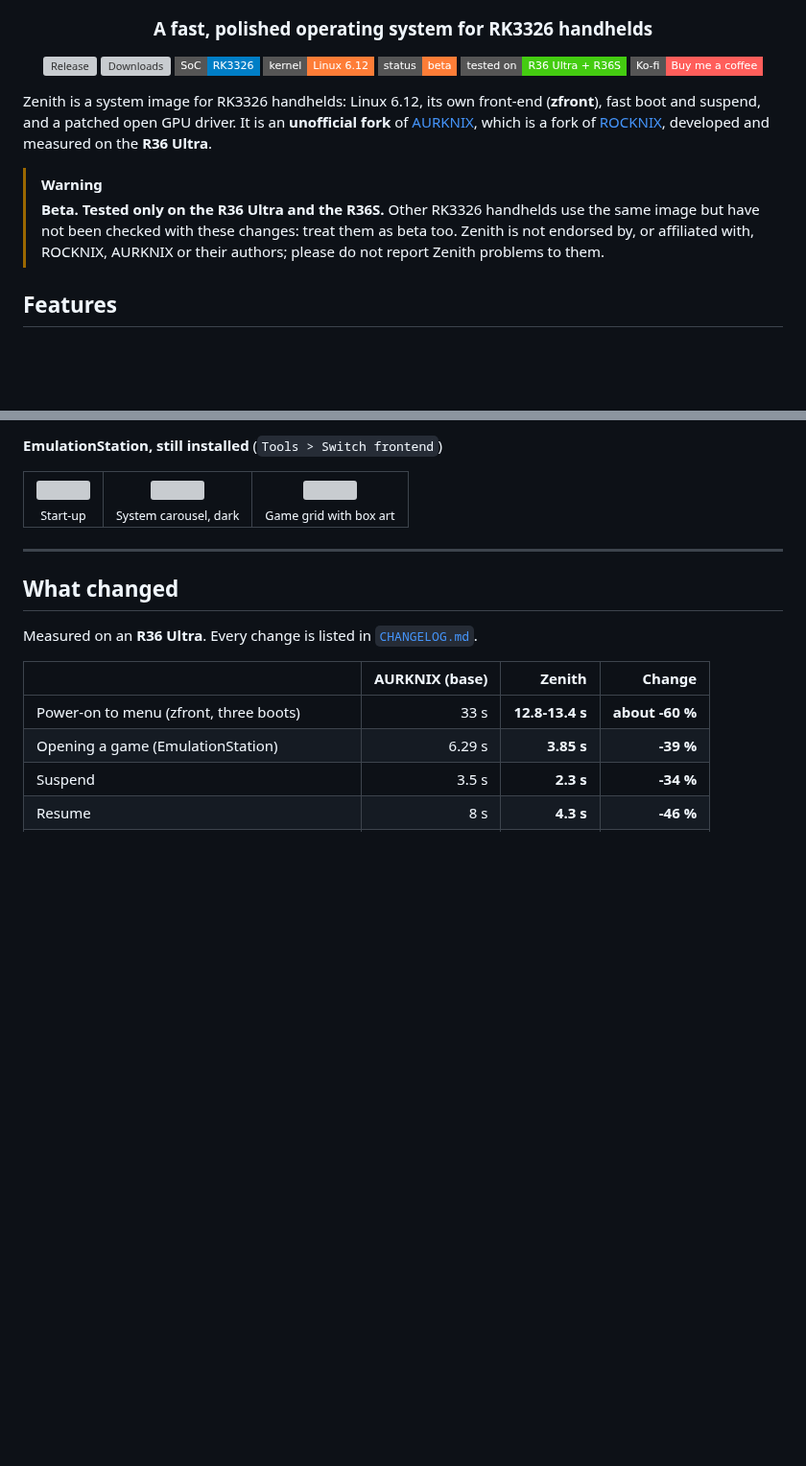
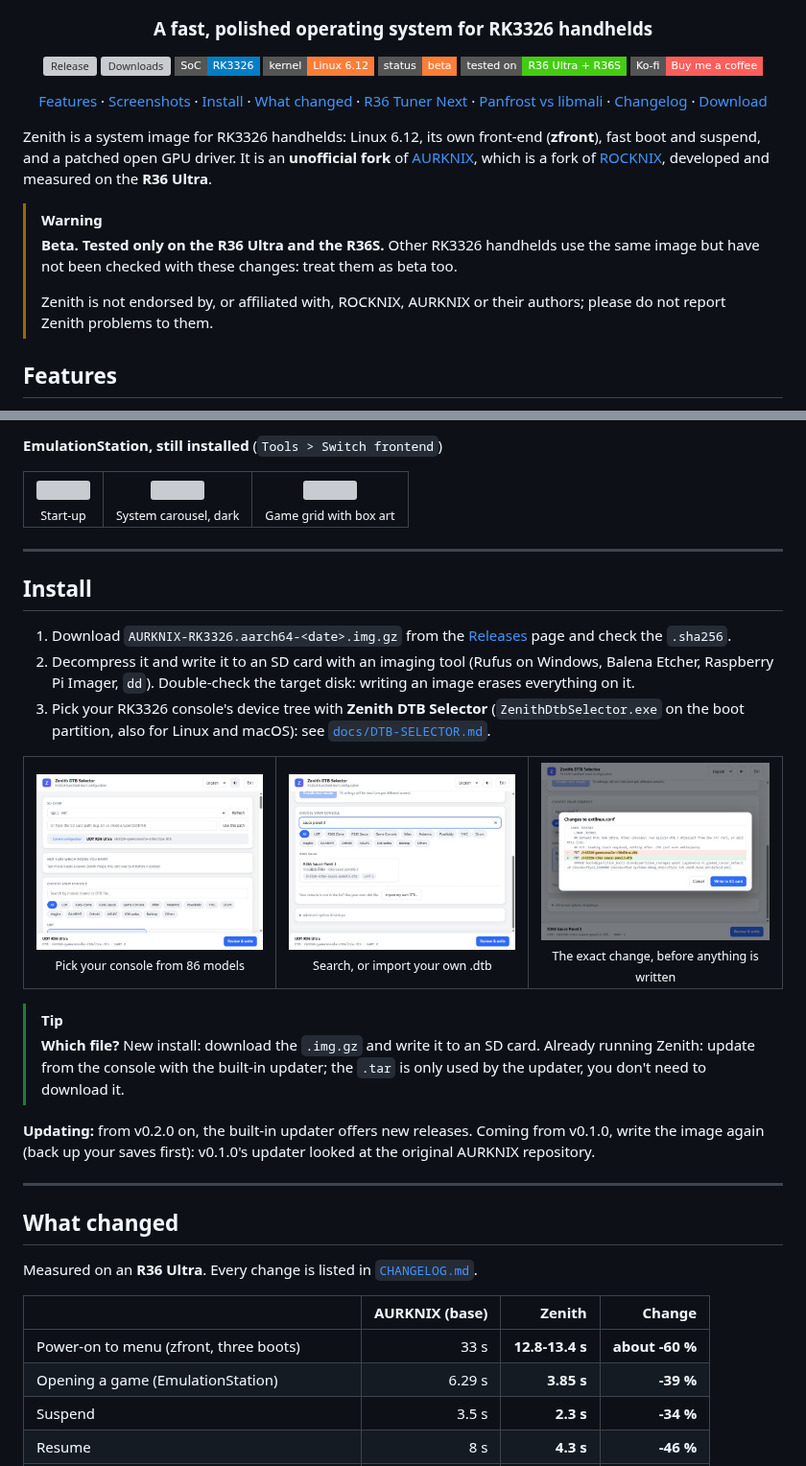
Before and after one commit to zenmode-adri/Zenith, a Markdown page: README.md, 2 parts joined by grey strips. Shown at 96% size. Drawn GitHub-style; badges without logos; blank space fills up the shorter version; grey boxes are pictures that could not be loaded.

Commit message:
README: symmetric screenshot grids, Install right after the screenshots, quick links

```diff
--- a/README.md
+++ b/README.md
@@ -14,14 +14,27 @@
   <a href="https://ko-fi.com/zenmodeadri"><img src="https://img.shields.io/badge/Ko--fi-Buy%20me%20a%20coffee-FF5E5B?logo=ko-fi&style=flat-square" alt="Ko-fi"/></a>
 </p>
 
+<p align="center">
+  <a href="#features">Features</a> ·
+  <a href="#screenshots">Screenshots</a> ·
+  <a href="#install">Install</a> ·
+  <a href="#what-changed">What changed</a> ·
+  <a href="#r36-tuner-next">R36 Tuner Next</a> ·
+  <a href="#panfrost-vs-libmali">Panfrost vs libmali</a> ·
+  <a href="CHANGELOG.md">Changelog</a> ·
+  <a href="https://github.com/zenmode-adri/Zenith/releases">Download</a>
+</p>
+
 Zenith is a system image for RK3326 handhelds: Linux 6.12, its own front-end (**zfront**), fast boot and suspend, and a
 patched open GPU driver. It is an **unofficial fork** of [AURKNIX](https://github.com/AveyondFly/distribution_rocknix),
 which is a fork of [ROCKNIX](https://github.com/ROCKNIX), developed and measured on the **R36 Ultra**.
 
 > [!WARNING]
 > **Beta. Tested only on the R36 Ultra and the R36S.** Other RK3326 handhelds use the same image but have not been
-> checked with these changes: treat them as beta too. Zenith is not endorsed by, or affiliated with, ROCKNIX, AURKNIX or their authors; please do
-> not report Zenith problems to them.
+> checked with these changes: treat them as beta too.
+>
+> Zenith is not endorsed by, or affiliated with, ROCKNIX, AURKNIX or their authors; please do not report Zenith
+> problems to them.
 
 ## Features
 
@@ -102,6 +118,32 @@ Taken on an R36 Ultra (720x720) running v0.2.0 and v0.2.1.
 <td align="center"><img src="docs/images/es-grid-dark.png" width="280"/><br/><sub>Game grid with box art</sub></td>
 </tr>
 </table>
+
+---
+
+## Install
+
+1. Download `AURKNIX-RK3326.aarch64-<date>.img.gz` from the [Releases](https://github.com/zenmode-adri/Zenith/releases) page
+   and check the `.sha256`.
+2. Decompress it and write it to an SD card with an imaging tool (Rufus on Windows, Balena Etcher, Raspberry Pi Imager, `dd`).
+   Double-check the target disk: writing an image erases everything on it.
+3. Pick your RK3326 console's device tree with **Zenith DTB Selector** (`ZenithDtbSelector.exe` on the boot partition,
+   also for Linux and macOS): see [`docs/DTB-SELECTOR.md`](docs/DTB-SELECTOR.md).
+
+<table>
+<tr>
+<td align="center"><img src="docs/dtb-selector/01-main-en-light.jpg" width="280"/><br/><sub>Pick your console from 86 models</sub></td>
+<td align="center"><img src="docs/dtb-selector/03-search-and-import-en-light.jpg" width="280"/><br/><sub>Search, or import your own .dtb</sub></td>
+<td align="center"><img src="docs/dtb-selector/04-review-changes-en-light.jpg" width="280"/><br/><sub>The exact change, before anything is written</sub></td>
+</tr>
+</table>
+
+> [!TIP]
+> **Which file?** New install: download the `.img.gz` and write it to an SD card. Already running Zenith: update from the
+> console with the built-in updater; the `.tar` is only used by the updater, you don't need to download it.
+
+**Updating:** from v0.2.0 on, the built-in updater offers new releases. Coming from v0.1.0, write the image again (back up
+your saves first): v0.1.0's updater looked at the original AURKNIX repository.
 
 ---
 
```
Also changed, not shown: other parts of README.md (+12 -31 lines).
